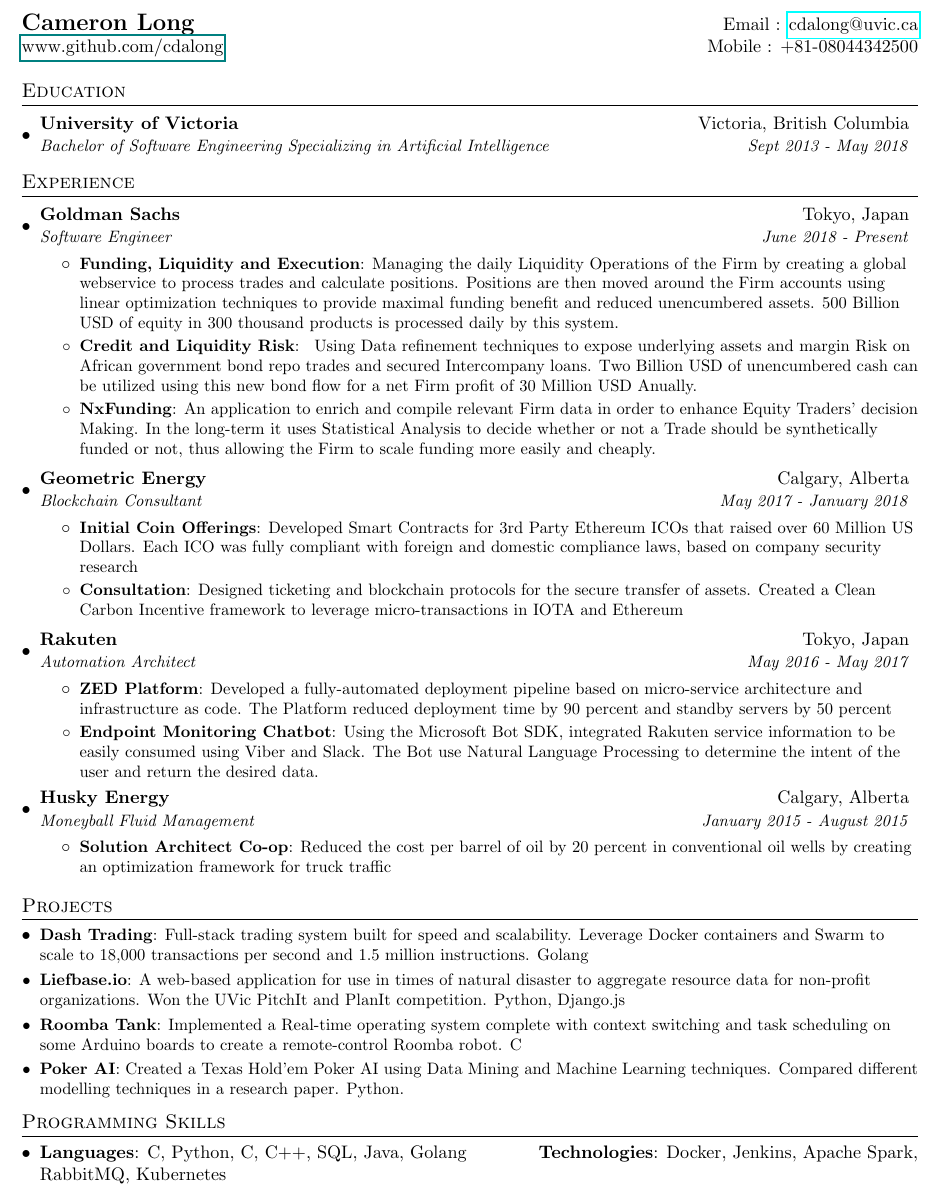
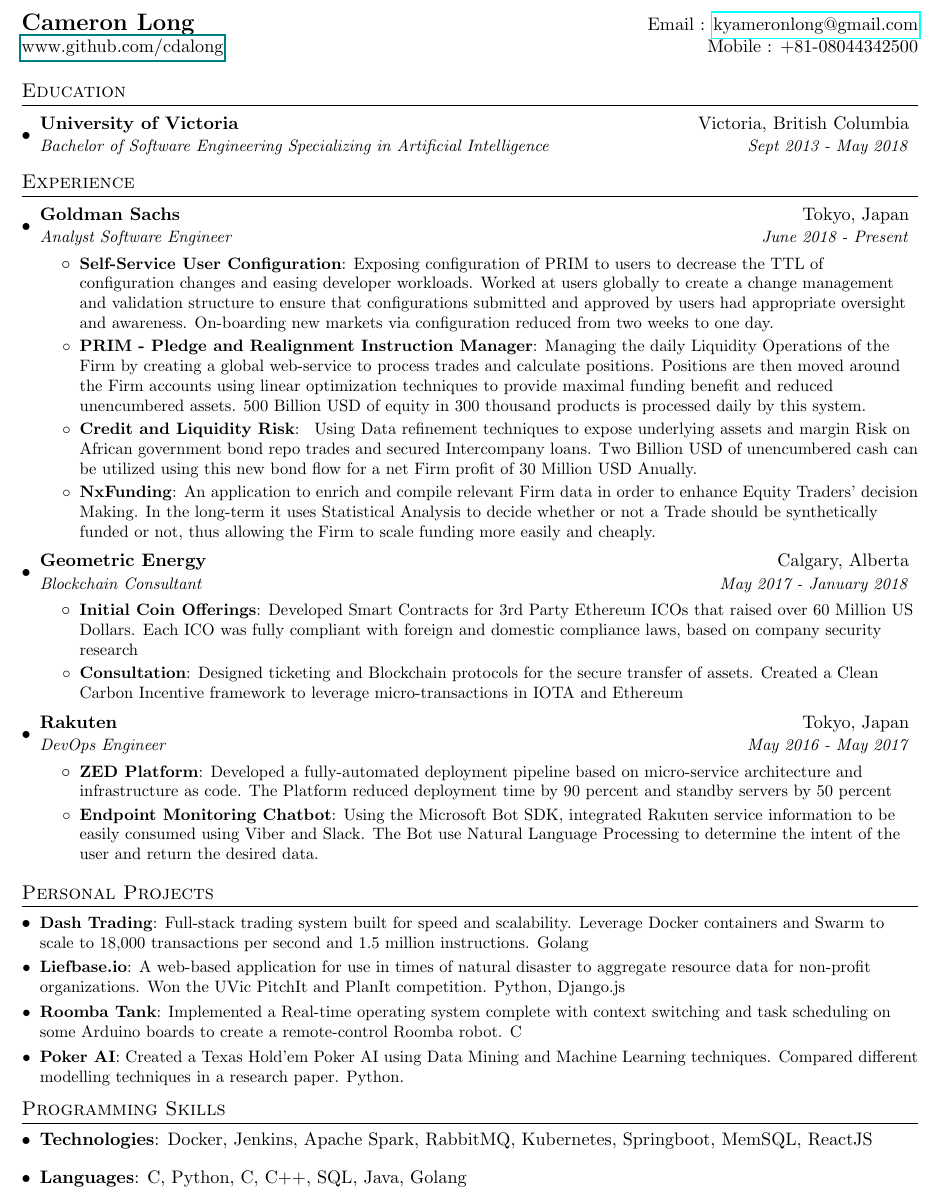
Before and after one commit to cdalong/resume, a LaTeX CV (latex/resume.tex): part of the page, cut so that both start at the same text. Compiled offline with pdfLaTeX.

Commit message:
Updated December 2019

```diff
--- a/latex/resume.tex
+++ b/latex/resume.tex
@@ -74,7 +74,7 @@
 
 %----------HEADING-----------------
 \begin{tabular*}{\textwidth}{l@{\extracolsep{\fill}}r}
-  \textbf{\href{}{\Large Cameron Long}} & Email : \href{mailto:cdalong@uvic.ca}{cdalong@uvic.ca}\\
+  \textbf{\href{}{\Large Cameron Long}} & Email : \href{mailto:kyameronlong@gmail.com}{kyameronlong@gmail.com}\\
   \href{www.github.com/cdalong}{www.github.com/cdalong} & Mobile : +81-08044342500 \\
 \end{tabular*}
 
@@ -94,10 +94,12 @@
 
     \resumeSubheading
       {Goldman Sachs}{Tokyo, Japan}
-      {Software Engineer}{June 2018 - Present}
+      {Analyst Software Engineer}{June 2018 - Present}
       \resumeItemListStart
-        \resumeItem{Funding, Liquidity and Execution}
-          {Managing the daily Liquidity Operations of the Firm by creating a global webservice to process trades and calculate positions. Positions are then moved around the Firm accounts using linear optimization techniques to provide maximal funding benefit and reduced unencumbered assets. 500 Billion USD of equity in 300 thousand products is processed daily by this system.}
+        \resumeItem{Self-Service User Configuration}
+        {Exposing configuration of PRIM to users to decrease the TTL of configuration changes and easing developer workloads. Worked at users globally to create a change management and validation structure to ensure that configurations submitted and approved by users had appropriate oversight and awareness. On-boarding new markets via configuration reduced from two weeks to one day.}
+        \resumeItem{PRIM - Pledge and Realignment Instruction Manager}
+          {Managing the daily Liquidity Operations of the Firm by creating a global web-service to process trades and calculate positions. Positions are then moved around the Firm accounts using linear optimization techniques to provide maximal funding benefit and reduced unencumbered assets. 500 Billion USD of equity in 300 thousand products is processed daily by this system.}
         \resumeItem{Credit and Liquidity Risk}
         {
         Using Data refinement techniques to expose underlying assets and margin Risk on African government bond repo trades and secured Intercompany loans. Two Billion USD of unencumbered cash can be utilized using this new bond flow for a net Firm profit of 30 Million USD Anually.
@@ -113,13 +115,13 @@
         \resumeItem{Initial Coin Offerings}
           {Developed Smart Contracts for 3rd Party Ethereum ICOs that raised over 60 Million US Dollars. Each ICO was fully compliant with foreign and domestic compliance laws, based on company security research}
         \resumeItem{Consultation}
-          {Designed ticketing and blockchain protocols for the secure transfer of assets. Created a Clean Carbon Incentive framework to leverage micro-transactions in IOTA and Ethereum}
+          {Designed ticketing and Blockchain protocols for the secure transfer of assets. Created a Clean Carbon Incentive framework to leverage micro-transactions in IOTA and Ethereum}
 
       \resumeItemListEnd
 
     \resumeSubheading
       {Rakuten}{Tokyo, Japan}
-      {Automation Architect}{May 2016 - May 2017}
+      {DevOps Engineer}{May 2016 - May 2017}
       \resumeItemListStart
         \resumeItem{ZED Platform}
           {Developed a fully-automated deployment pipeline based on micro-service architecture and infrastructure as code. The Platform reduced deployment time by 90 percent and standby servers by 50 percent}
@@ -127,20 +129,11 @@
           {Using the Microsoft Bot SDK, integrated Rakuten service information to be easily consumed using Viber and Slack. The Bot use Natural Language Processing to determine the intent of the user and return the desired data.}
       \resumeItemListEnd
 
-    \resumeSubheading
-      {Husky Energy}{Calgary, Alberta}
-      {Moneyball Fluid Management}{January 2015 - August 2015}
-      \resumeItemListStart
-        \resumeItem{Solution Architect Co-op}
-          {Reduced the cost per barrel of oil by 20 percent in conventional oil wells by creating an optimization framework for truck traffic}
-      \resumeItemListEnd
-
-
   \resumeSubHeadingListEnd
 
 
 %-----------PROJECTS-----------------
-\section{Projects}
+\section{Personal Projects}
   \resumeSubHeadingListStart
    \resumeSubItem{Dash Trading}
       {Full-stack trading system built for speed and scalability. Leverage Docker containers and Swarm to scale to 18,000 transactions per second and 1.5 million instructions. Golang}
@@ -158,10 +151,11 @@
 \section{Programming Skills}
   \resumeSubHeadingListStart
    \item{
-     \textbf{Languages}{: C, Python, C#, C++, SQL, Java, Golang}
-     \hfill
-     \textbf{Technologies}{: Docker, Jenkins, Apache Spark, RabbitMQ, Kubernetes}
+     \textbf{Technologies}{: Docker, Jenkins, Apache Spark, RabbitMQ, Kubernetes, Springboot, MemSQL, ReactJS}
     }
+    \item{
+    \textbf{Languages}{: C, Python, C#, C++, SQL, Java, Golang}
+     }
  \resumeSubHeadingListEnd
 
 
```
Also changed, not shown: latex/resume.tex (2 more changed lines).
